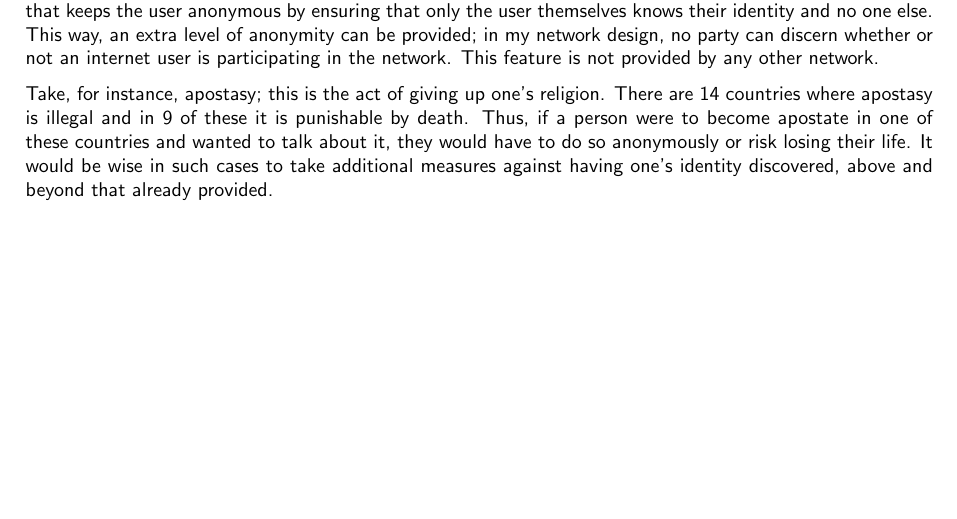
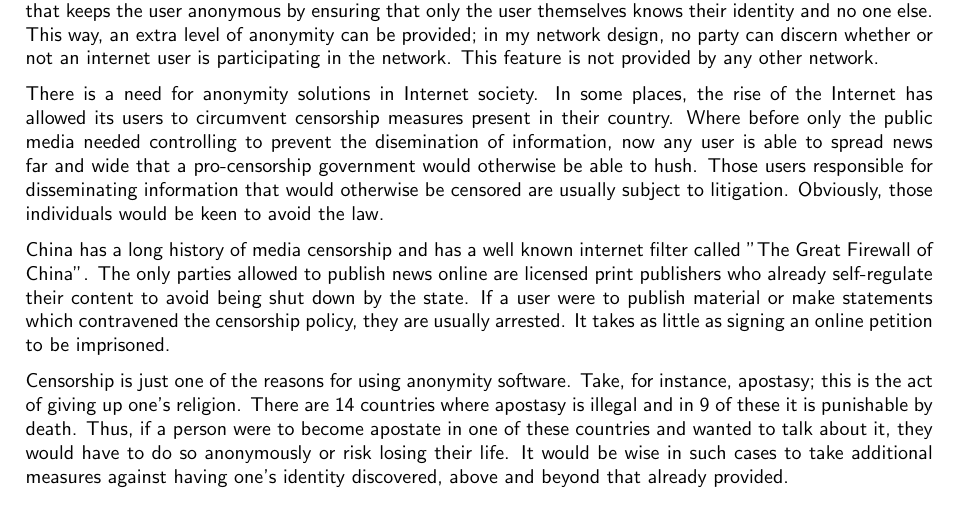
Before and after one commit to LukeusMaximus/shadow-p2p, a LaTeX thesis (docs/thesis.tex): part of page 24 of 37, cut so that both start at the same text. Compiled offline with pdfLaTeX; a LaTeX package or settings file that is missing is left out.

Commit message:
More rambling

```diff
--- a/docs/thesis.tex
+++ b/docs/thesis.tex
@@ -285,8 +285,11 @@ I argue that there is a use for a higher level of anonymity. On this basis, I ha
 
 % Needs sorting
 
+There is a need for anonymity solutions in Internet society. In some places, the rise of the Internet has allowed its users to circumvent censorship measures present in their country. Where before only the public media needed controlling to prevent the disemination of information, now any user is able to spread news far and wide that a pro-censorship government would otherwise be able to hush. Those users responsible for disseminating information that would otherwise be censored are usually subject to litigation. Obviously, those individuals would be keen to avoid the law.
 
-Take, for instance, apostasy; this is the act of giving up one's religion. There are 14 countries where apostasy is illegal and in 9 of these it is punishable by death. Thus, if a person were to become apostate in one of these countries and wanted to talk about it, they would have to do so anonymously or risk losing their life. It would be wise in such cases to take additional measures against having one's identity discovered, above and beyond that already provided.
+China has a long history of media censorship and has a well known internet filter called "The Great Firewall of China". The only parties allowed to publish news online are licensed print publishers who already self-regulate their content to avoid being shut down by the state. If a user were to publish material or make statements which contravened the censorship policy, they are usually arrested. It takes as little as signing an online petition to be imprisoned.
+
+Censorship is just one of the reasons for using anonymity software. Take, for instance, apostasy; this is the act of giving up one's religion. There are 14 countries where apostasy is illegal and in 9 of these it is punishable by death. Thus, if a person were to become apostate in one of these countries and wanted to talk about it, they would have to do so anonymously or risk losing their life. It would be wise in such cases to take additional measures against having one's identity discovered, above and beyond that already provided.
 
 
 
```
Also changed, not shown: docs/Thus far.txt (+7 -0 lines).
